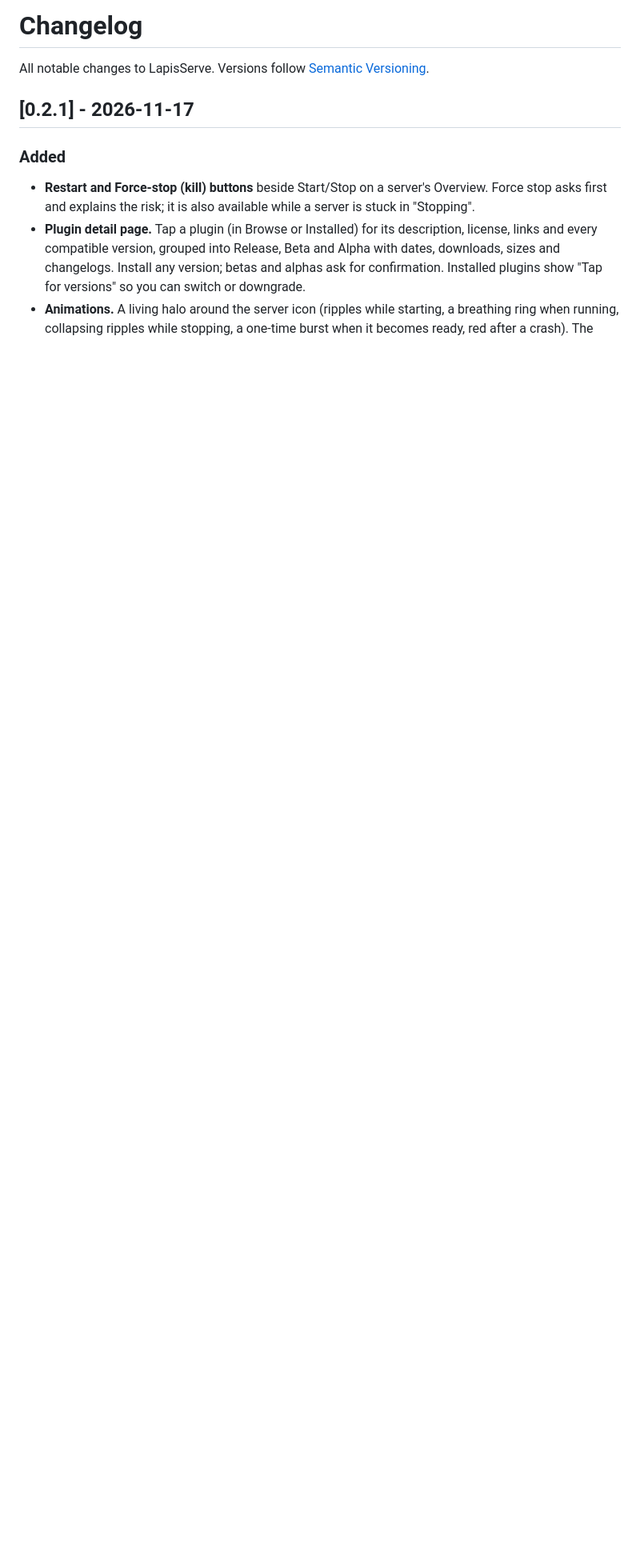
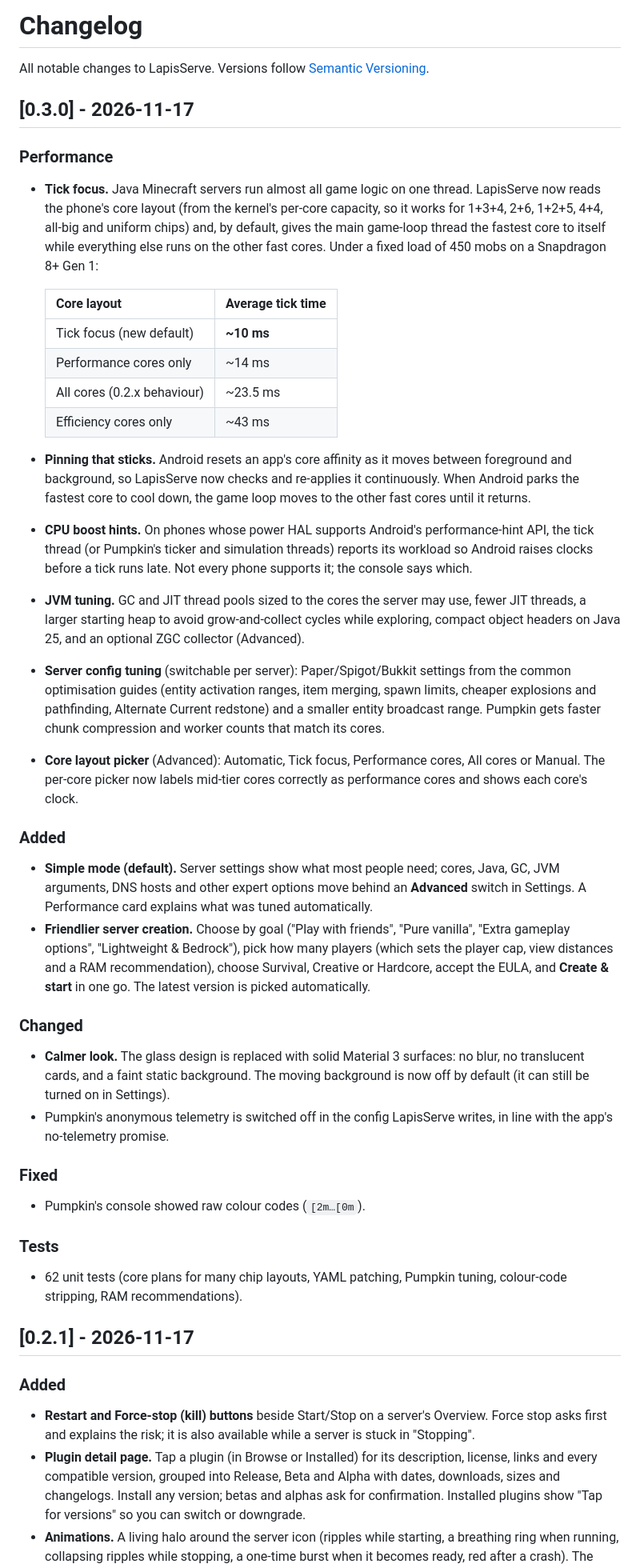
Before and after one commit to bladestech/LapisServe, a Markdown page: CHANGELOG.md, the part around the change. Shown at 80% size. GitHub-like rendering; blank space fills up the shorter version.

```diff
--- a/CHANGELOG.md
+++ b/CHANGELOG.md
@@ -1,6 +1,50 @@
 # Changelog
 
 All notable changes to LapisServe. Versions follow [Semantic Versioning](https://semver.org).
+
+## [0.3.0] - 2026-11-17
+
+### Performance
+- **Tick focus.** Java Minecraft servers run almost all game logic on one thread. LapisServe now reads the phone's core layout (from the
+  kernel's per-core capacity, so it works for 1+3+4, 2+6, 1+2+5, 4+4, all-big and uniform chips) and, by default, gives the main game-loop
+  thread the fastest core to itself while everything else runs on the other fast cores. Under a fixed load of 450 mobs on a Snapdragon 8+ Gen 1:
+
+  | Core layout | Average tick time |
+  | --- | --- |
+  | Tick focus (new default) | **~10 ms** |
+  | Performance cores only | ~14 ms |
+  | All cores (0.2.x behaviour) | ~23.5 ms |
+  | Efficiency cores only | ~43 ms |
+
+- **Pinning that sticks.** Android resets an app's core affinity as it moves between foreground and background, so LapisServe now checks and
+  re-applies it continuously. When Android parks the fastest core to cool down, the game loop moves to the other fast cores until it returns.
+- **CPU boost hints.** On phones whose power HAL supports Android's performance-hint API, the tick thread (or Pumpkin's ticker and simulation
+  threads) reports its workload so Android raises clocks before a tick runs late. Not every phone supports it; the console says which.
+- **JVM tuning.** GC and JIT thread pools sized to the cores the server may use, fewer JIT threads, a larger starting heap to avoid
+  grow-and-collect cycles while exploring, compact object headers on Java 25, and an optional ZGC collector (Advanced).
+- **Server config tuning** (switchable per server): Paper/Spigot/Bukkit settings from the common optimisation guides (entity activation
+  ranges, item merging, spawn limits, cheaper explosions and pathfinding, Alternate Current redstone) and a smaller entity broadcast range.
+  Pumpkin gets faster chunk compression and worker counts that match its cores.
+- **Core layout picker** (Advanced): Automatic, Tick focus, Performance cores, All cores or Manual. The per-core picker now labels mid-tier
+  cores correctly as performance cores and shows each core's clock.
+
+### Added
+- **Simple mode (default).** Server settings show what most people need; cores, Java, GC, JVM arguments, DNS hosts and other expert options
+  move behind an **Advanced** switch in Settings. A Performance card explains what was tuned automatically.
+- **Friendlier server creation.** Choose by goal ("Play with friends", "Pure vanilla", "Extra gameplay options", "Lightweight & Bedrock"), pick
+  how many players (which sets the player cap, view distances and a RAM recommendation), choose Survival, Creative or Hardcore, accept the
+  EULA, and **Create & start** in one go. The latest version is picked automatically.
+
+### Changed
+- **Calmer look.** The glass design is replaced with solid Material 3 surfaces: no blur, no translucent cards, and a faint static background.
+  The moving background is now off by default (it can still be turned on in Settings).
+- Pumpkin's anonymous telemetry is switched off in the config LapisServe writes, in line with the app's no-telemetry promise.
+
+### Fixed
+- Pumpkin's console showed raw colour codes (`[2m…[0m`).
+
+### Tests
+- 62 unit tests (core plans for many chip layouts, YAML patching, Pumpkin tuning, colour-code stripping, RAM recommendations).
 
 ## [0.2.1] - 2026-11-17
 
```
Also changed, not shown: README.md (+5 -2 lines), docs/COMPATIBILITY.md (+4 -1 lines), docs/screenshots/activity.png, docs/screenshots/device.png, docs/screenshots/hero.png, docs/screenshots/home.png, docs/screenshots/themes.png, docs/screenshots/vitals.png, 2 other files.
